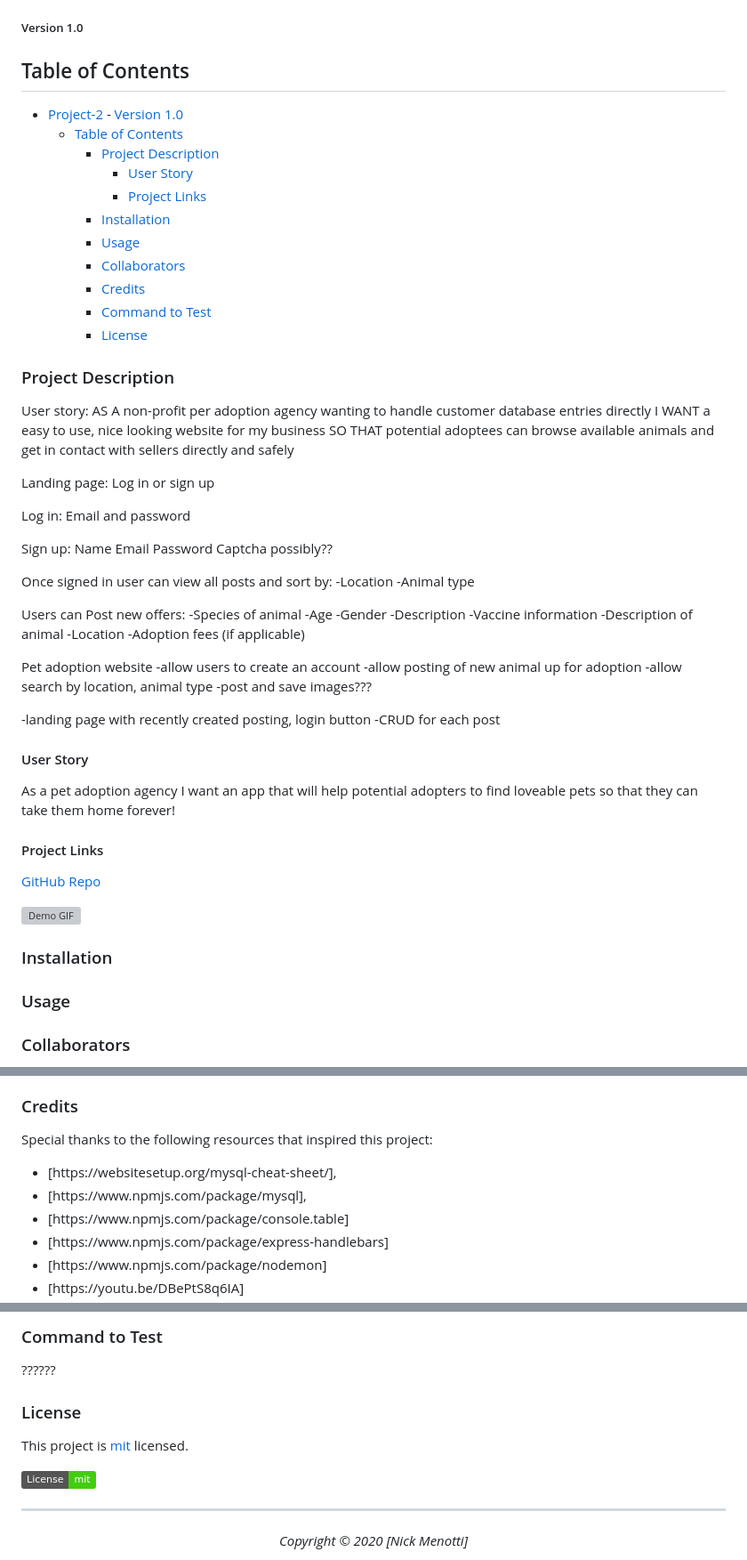
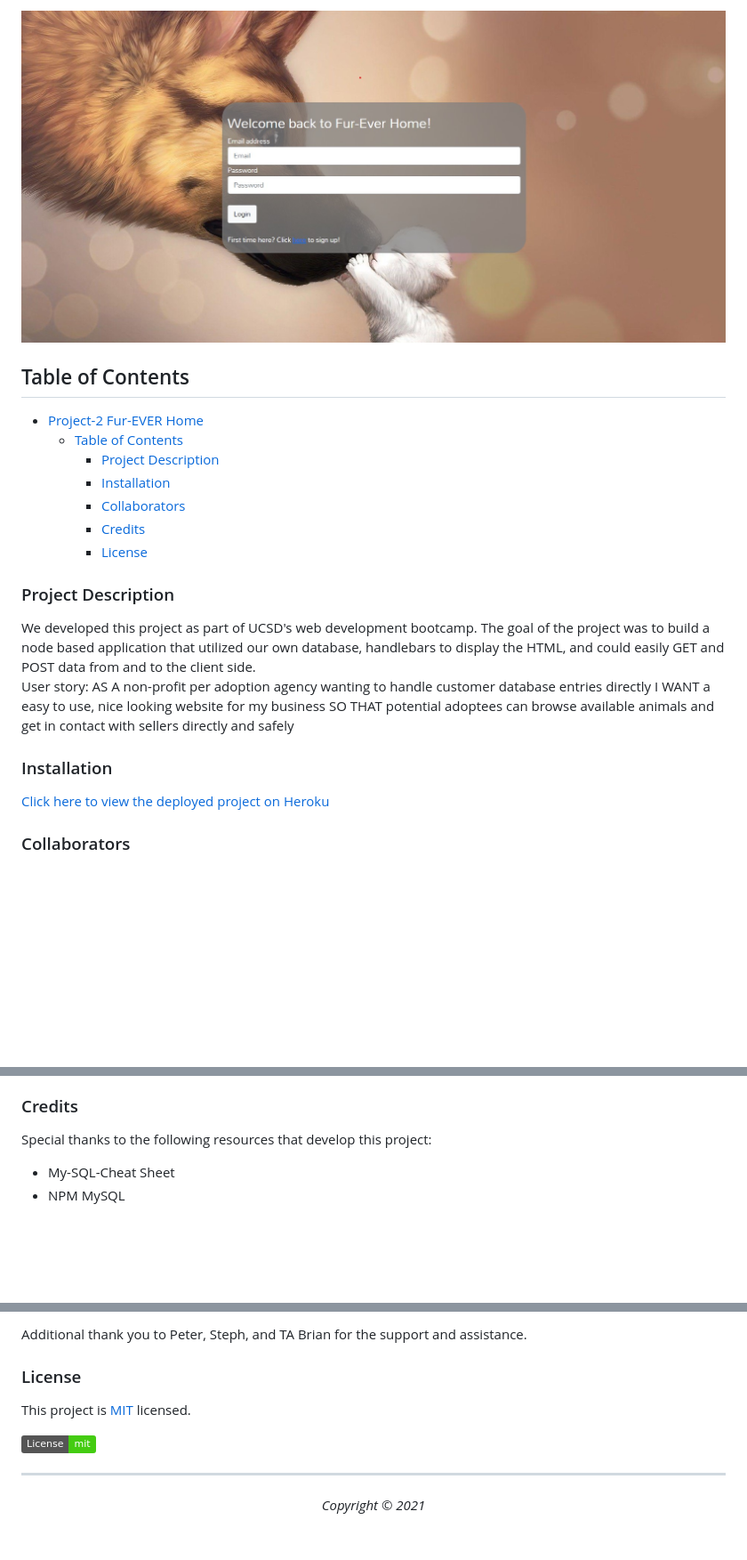
Before and after one commit to tj-hutchinson/Furever_Home, a Markdown page: README.md, 3 parts joined by grey strips. Shown: that part at 89% size. Drawn GitHub-style; pictures changed too: public/images/sc-for-readme.jpg (added); badges without logos; blank space fills up the shorter version; grey boxes are pictures that could not be loaded.

Commit message:
adding readme and sc of app

```diff
--- a/README.md
+++ b/README.md
@@ -7,83 +8,27 @@ Project 2
 
 [![license](https://img.shields.io/badge/License-mit-brightgreen.svg)](https://choosealicense.com/licenses/mit/)
 
-##### Version 1.0
-
+![Homepage Image](public/images/sc-for-readme.jpg)
 ## Table of Contents
 
-- [Project-2](#project-2)
-        - [Version 1.0](#version-10)
+- [Project-2 Fur-EVER Home](#project-2-fur-ever-home)
   - [Table of Contents](#table-of-contents)
     - [Project Description](#project-description)
-      - [User Story](#user-story)
-      - [Project Links](#project-links)
     - [Installation](#installation)
-    - [Usage](#usage)
     - [Collaborators](#collaborators)
     - [Credits](#credits)
-    - [Command to Test](#command-to-test)
     - [License](#license)
 
 ### Project Description
 
+We developed this project as part of UCSD's web development bootcamp. The goal of the project was to build a node based application that utilized our own database, handlebars to display the HTML, and could easily GET and POST data from and to the client side.<br>
 User story:
 AS A non-profit per adoption agency wanting to handle customer database entries directly
 I WANT a easy to use, nice looking website for my business
 SO THAT potential adoptees can browse available animals and get in contact with sellers directly and safely
 
-Landing page:
-Log in or sign up
-
-Log in:
-Email and password
-
-Sign up:
-Name
-Email
-Password
-Captcha possibly??
-
-Once signed in user can view all posts and sort by:
--Location
--Animal type
-
-Users can Post new offers:
--Species of animal
--Age
--Gender
--Description
--Vaccine information
--Description of animal
--Location
--Adoption fees (if applicable)
-
-Pet adoption website
--allow users to create an account
--allow posting of new animal up for adoption
--allow search by location, animal type
--post and save images???
-
--landing page with recently created posting, login button
--CRUD for each post
-
-#### User Story
-
-As a pet adoption agency
-I want an app that will help potential adopters to find loveable pets
-so that they can take them home forever!
-
-#### Project Links
-
-[GitHub Repo](https://github.com/TJH1992/Project-2.git)<br>
-
-![Demo GIF]()<br>
-
 ### Installation
 
-
-
-### Usage
-
-
+[Click here to view the deployed project on Heroku](https://oursuperduperawesomeproject2.herokuapp.com/)
 
 ### Collaborators
@@ -97,13 +39,9 @@ so that they can take them home forever!
 
 ### Credits
 
-Special thanks to the following resources that inspired this project:
+Special thanks to the following resources that develop this project:
 
 <ul>
-<li> [https://websitesetup.org/mysql-cheat-sheet/]<https://websitesetup.org/mysql-cheat-sheet/>, </li>
-<li> [https://www.npmjs.com/package/mysql]<https://www.npmjs.com/package/mysql>, </li>
-<li> [https://www.npmjs.com/package/console.table]<https://www.npmjs.com/package/console.table> </li>
-<li> [https://www.npmjs.com/package/express-handlebars]<https://www.npmjs.com/package/express-handlebars> </li>
-<li> [https://www.npmjs.com/package/nodemon]<https://www.npmjs.com/package/nodemon> </li>
-<li> [https://youtu.be/DBePtS8q6IA]<https://youtu.be/DBePtS8q6IA></li>
+<li> My-SQL-Cheat Sheet<https://websitesetup.org/mysql-cheat-sheet/> </li>
+<li> NPM MySQL<https://www.npmjs.com/package/mysql> </li>
 
@@ -110,17 +50,14 @@ Special thanks to the following resources that inspired this project:
 </ul>
-
-### Command to Test
-
-??????
+Additional thank you to Peter, Steph, and TA Brian for the support and assistance.
 
 ### License
 
-This project is [mit](https://choosealicense.com/licenses/mit) licensed.<br>
+This project is [MIT](https://choosealicense.com/licenses/mit) licensed.<br>
 
 [![license](https://img.shields.io/badge/License-mit-brightgreen.svg)](https://choosealicense.com/licenses/mit/)
 
 <hr>
 <p align='center'><i>
-Copyright © 2020 [Nick Menotti]<br>
+Copyright © 2021 <br>
 
 <p align='center'><i>
```
Also changed, not shown: other parts of README.md (+12 -14 lines).
